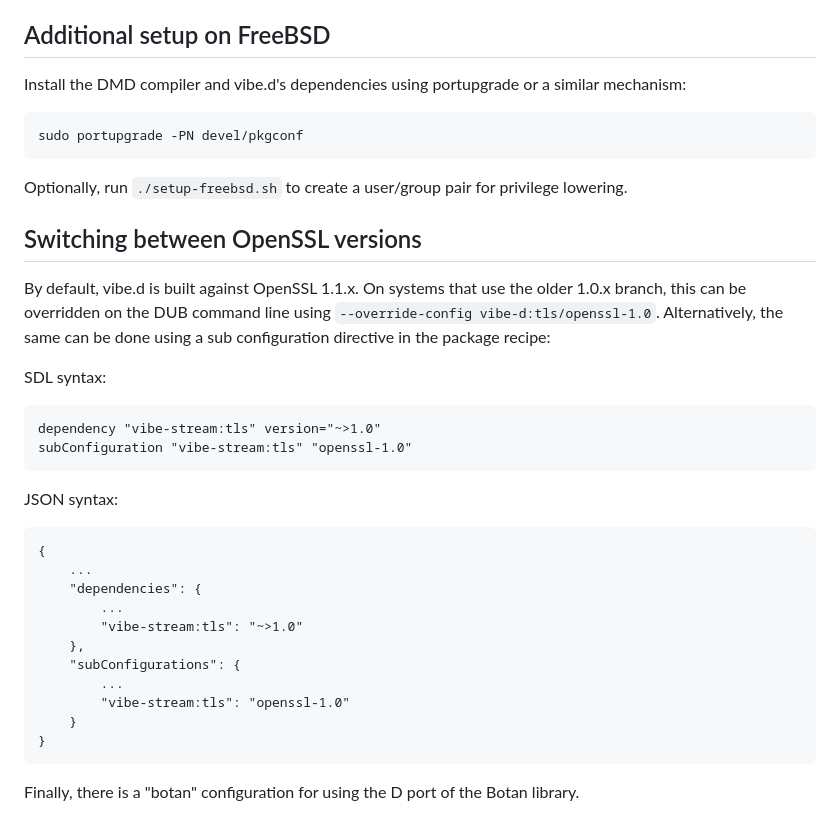
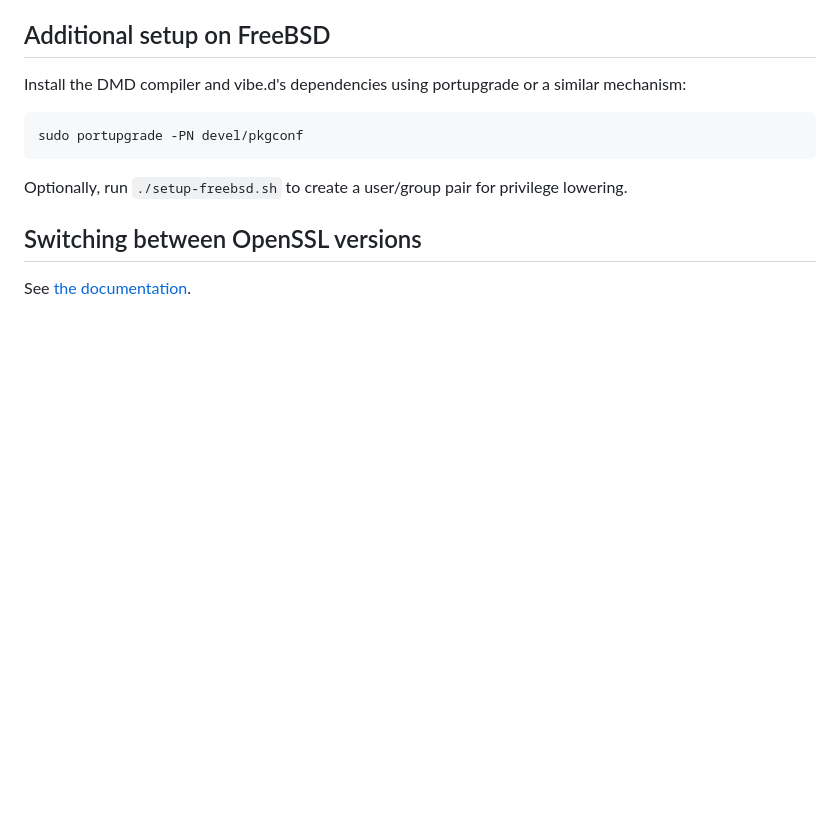
Before and after one commit to vibe-d/vibe.d, a Markdown page: README.md, the part around the change. Rendered like a GitHub page; blank space fills up the shorter version.

Commit message:
chore(README): Remove outdated instructions for OpenSSL
Since 2022 (OpenSSL 3 support in Deimos), the way to select the OpenSSL version
has changed, and those instructions are no longer accurate. The code for it is
now in vibe-stream, which is a separate package.
Instead of updating those instructions, simply point to the documentation.

````diff
--- a/README.md
+++ b/README.md
@@ -173,31 +173,4 @@ Optionally, run `./setup-freebsd.sh` to create a user/group pair for privilege l
 Switching between OpenSSL versions
 ----------------------------------
 
-By default, vibe.d is built against OpenSSL 1.1.x. On systems that use the older
-1.0.x branch, this can be overridden on the DUB command line using
-`--override-config vibe-d:tls/openssl-1.0`. Alternatively, the same can be done
-using a sub configuration directive in the package recipe:
-
-SDL syntax:
-```
-dependency "vibe-stream:tls" version="~>1.0"
-subConfiguration "vibe-stream:tls" "openssl-1.0"
-```
-
-JSON syntax:
-```
-{
-    ...
-    "dependencies": {
-        ...
-        "vibe-stream:tls": "~>1.0"
-    },
-    "subConfigurations": {
-        ...
-        "vibe-stream:tls": "openssl-1.0"
-    }
-}
-```
-
-Finally, there is a "botan" configuration for using the D port of the Botan
-library.
+See [the documentation](https://vibed.org/docs#http-https).
````
